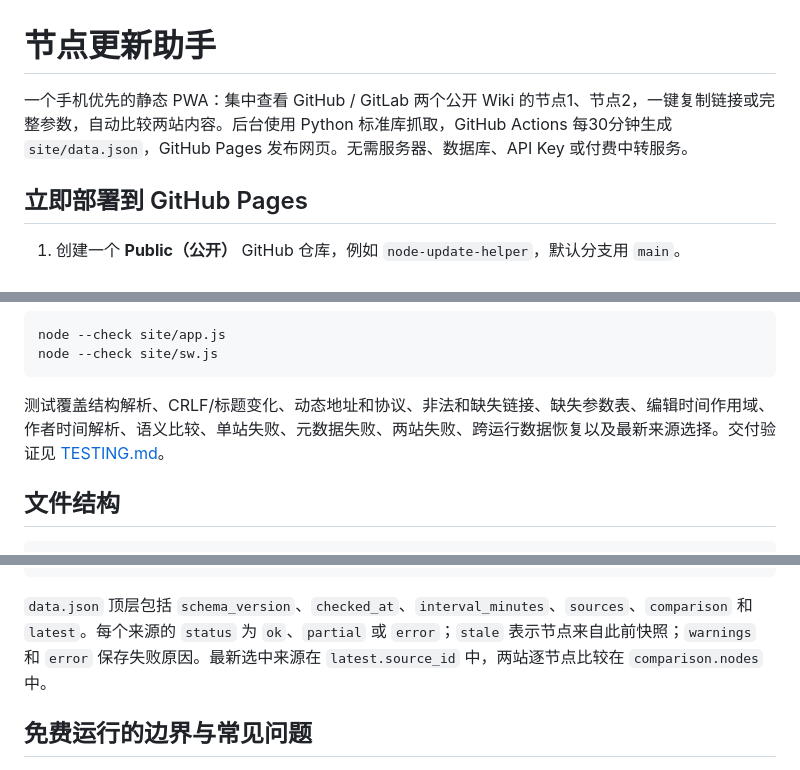
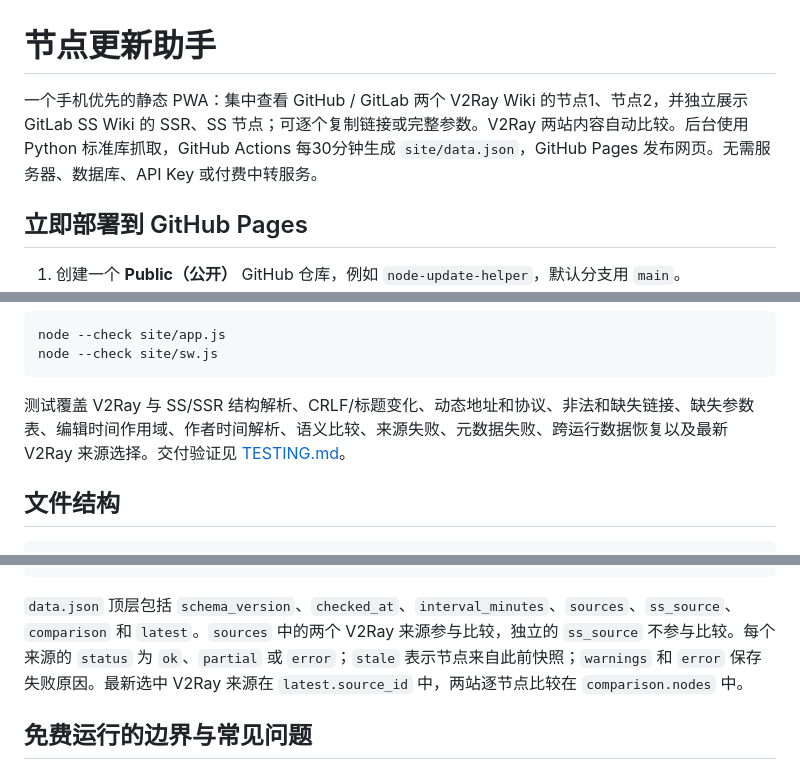
Before and after one commit to Yuhuanhuan59/node-update-helper, a Markdown page: README.md, 3 parts joined by grey strips. GitHub-like rendering.

Commit message:
Document V2Ray and SS/SSR sources

````diff
--- a/README.md
+++ b/README.md
@@ -1,6 +1,6 @@
 # 节点更新助手
 
-一个手机优先的静态 PWA：集中查看 GitHub / GitLab 两个公开 Wiki 的节点1、节点2，一键复制链接或完整参数，自动比较两站内容。后台使用 Python 标准库抓取，GitHub Actions 每30分钟生成 `site/data.json`，GitHub Pages 发布网页。无需服务器、数据库、API Key 或付费中转服务。
+一个手机优先的静态 PWA：集中查看 GitHub / GitLab 两个 V2Ray Wiki 的节点1、节点2，并独立展示 GitLab SS Wiki 的 SSR、SS 节点；可逐个复制链接或完整参数。V2Ray 两站内容自动比较。后台使用 Python 标准库抓取，GitHub Actions 每30分钟生成 `site/data.json`，GitHub Pages 发布网页。无需服务器、数据库、API Key 或付费中转服务。
 
 ## 立即部署到 GitHub Pages
 
@@ -112,7 +114,7 @@ node --check site/app.js
 node --check site/sw.js
 ```
 
-测试覆盖结构解析、CRLF/标题变化、动态地址和协议、非法和缺失链接、缺失参数表、编辑时间作用域、作者时间解析、语义比较、单站失败、元数据失败、两站失败、跨运行数据恢复以及最新来源选择。交付验证见 [TESTING.md](TESTING.md)。
+测试覆盖 V2Ray 与 SS/SSR 结构解析、CRLF/标题变化、动态地址和协议、非法和缺失链接、缺失参数表、编辑时间作用域、作者时间解析、语义比较、来源失败、元数据失败、跨运行数据恢复以及最新 V2Ray 来源选择。交付验证见 [TESTING.md](TESTING.md)。
 
 ## 文件结构
 
@@ -133,7 +135,7 @@ README.md
 TESTING.md
 ```
 
-`data.json` 顶层包括 `schema_version`、`checked_at`、`interval_minutes`、`sources`、`comparison` 和 `latest`。每个来源的 `status` 为 `ok`、`partial` 或 `error`；`stale` 表示节点来自此前快照；`warnings` 和 `error` 保存失败原因。最新选中来源在 `latest.source_id` 中，两站逐节点比较在 `comparison.nodes` 中。
+`data.json` 顶层包括 `schema_version`、`checked_at`、`interval_minutes`、`sources`、`ss_source`、`comparison` 和 `latest`。`sources` 中的两个 V2Ray 来源参与比较，独立的 `ss_source` 不参与比较。每个来源的 `status` 为 `ok`、`partial` 或 `error`；`stale` 表示节点来自此前快照；`warnings` 和 `error` 保存失败原因。最新选中 V2Ray 来源在 `latest.source_id` 中，两站逐节点比较在 `comparison.nodes` 中。
 
 ## 免费运行的边界与常见问题
 
````
Also changed, not shown: other parts of README.md (+8 -6 lines).
